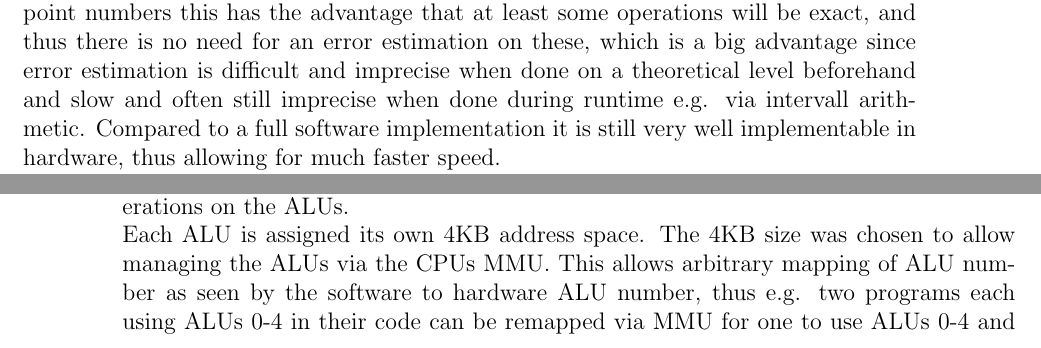
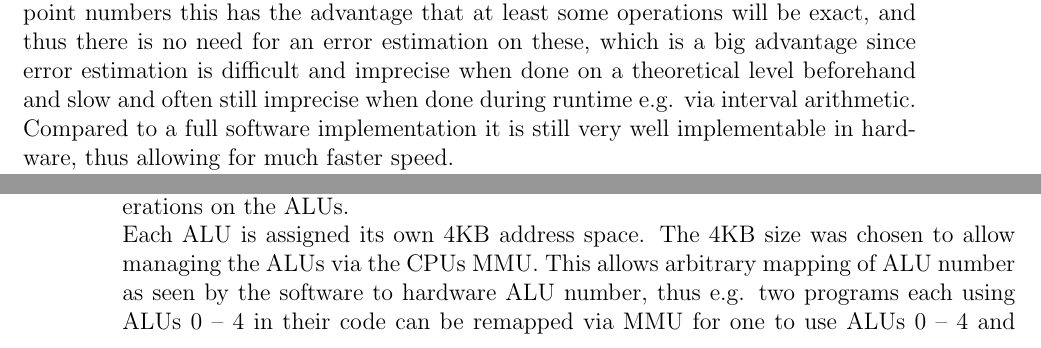
Before and after one commit to rdoeffinger/acchdl, a LaTeX document (cappstyle/Dokument.tex, which reads modules.tex, motivation.tex): two parts of pages 11 and 16 of 29, joined at a grey line, cut so that both start at the same text. Compiled offline with pdfLaTeX; a LaTeX package or settings file that is missing is left out.

Commit message:
Small fixes

```diff
--- a/modules.tex
+++ b/modules.tex
@@ -69,8 +69,8 @@ operations on the ALUs.\\
 Each ALU is assigned its own 4KB address space. The 4KB size was chosen to allow
 managing the ALUs via the CPUs MMU.
 This allows arbitrary mapping of ALU number as seen by the software to hardware
-ALU number, thus e.g. two programs each using ALUs 0-4 in their code can be remapped
-via MMU for one to use ALUs 0-4 and the other 5-8, so that no expensive saving and
+ALU number, thus e.g. two programs each using ALUs 0 -- 4 in their code can be remapped
+via MMU for one to use ALUs 0 -- 4 and the other 5 -- 8, so that no expensive saving and
 restoring of ALU state is necessary on program switches.\\
 This functionality would need a kernel-level driver though, currently there is only
 a purely user-level library available for accessing the functionality.\\
--- a/motivation.tex
+++ b/motivation.tex
@@ -24,7 +24,7 @@ advantage that at least some operations will be exact, and thus there is no
 need for an error estimation on these, which is a big advantage since error
 estimation is difficult and imprecise when done on a theoretical level
 beforehand and slow and often still imprecise when done during runtime e.g.
-via intervall arithmetic.
+via interval arithmetic.
 Compared to a full software implementation it is still very well implementable
 in hardware, thus allowing for much faster speed.\\
 In the following, only an exact accumulation operation on single precision floating
```
